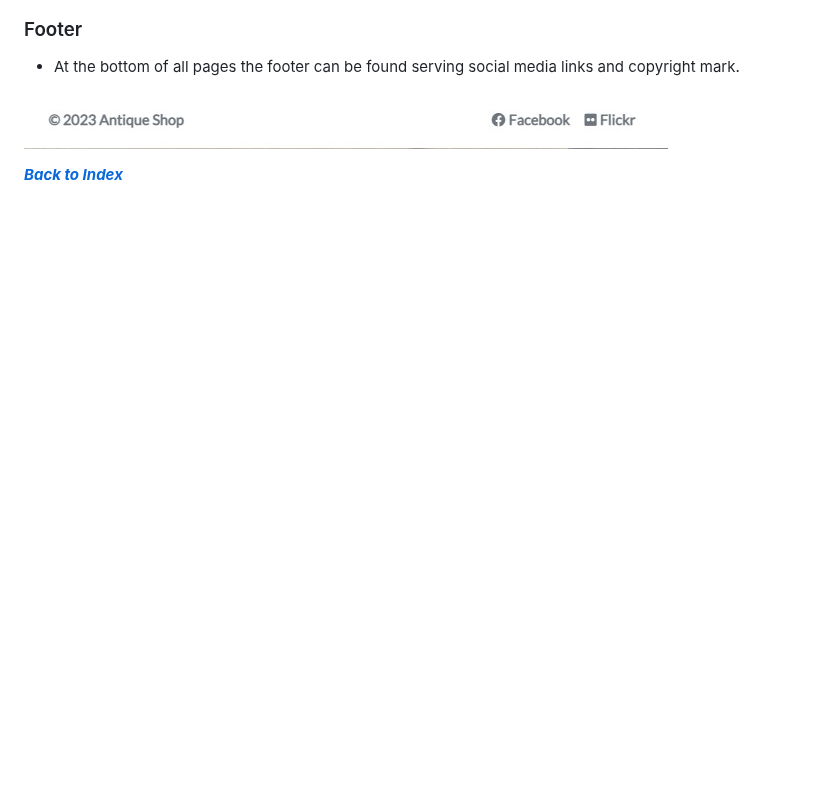
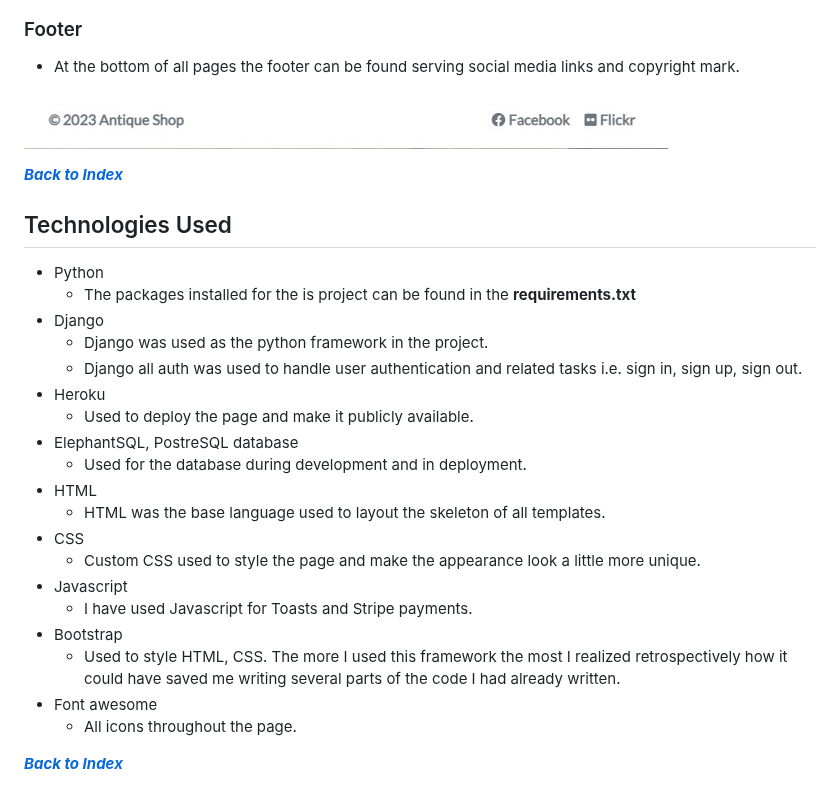
Before and after one commit to Tiyko/antique-shop, a Markdown page: README.md, the part around the change. GitHub-like rendering; blank space fills up the shorter version.

Commit message:
add technologies used to the readme

```diff
--- a/README.md
+++ b/README.md
@@ -249,3 +249,27 @@ The live link of the website can be found > [HERE](https://antique-shop.herokuap
 ![Footer](docs/screenshots/footer.jpg)
 
 [***Back to Index***](#index)
+
+## Technologies Used
+
+* Python
+  * The packages installed for the is project can be found in the **requirements.txt**
+* Django
+  * Django was used as the python framework in the project.
+  * Django all auth was used to handle user authentication and related tasks i.e. sign in, sign up, sign out.
+* Heroku
+  * Used to deploy the page and make it publicly available.
+* ElephantSQL, PostreSQL database
+  * Used for the database during development and in deployment.
+* HTML
+  * HTML was the base language used to layout the skeleton of all templates.
+* CSS
+  * Custom CSS used to style the page and make the appearance look a little more unique.
+* Javascript
+  * I have used Javascript for Toasts and Stripe payments.
+* Bootstrap
+  * Used to style HTML, CSS. The more I used this framework the most I realized retrospectively how it could have saved me writing several parts of the code I had already written.
+* Font awesome
+  * All icons throughout the page.
+
+[***Back to Index***](#index)
```
